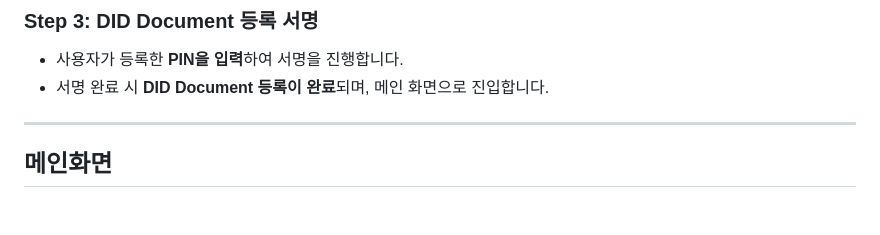
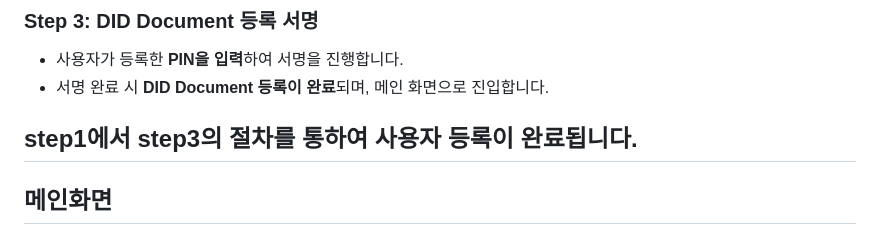
Before and after one commit to DevOmniOneID/did-demo-app, a Markdown page: v2.0.0.0/guide/demoapp_guide_ko.md, the part around the change. GitHub-like rendering; blank space fills up the shorter version.

```diff
--- a/v2.0.0.0/guide/demoapp_guide_ko.md
+++ b/v2.0.0.0/guide/demoapp_guide_ko.md
@@ -24,6 +24,7 @@
 - 사용자가 등록한 **PIN을 입력**하여 서명을 진행합니다.
 - 서명 완료 시 **DID Document 등록이 완료**되며, 메인 화면으로 진입합니다.
 
+**step1에서 step3의** 절차를 통하여 사용자 등록이 완료됩니다.
 ---
 
 ## 메인화면
```
